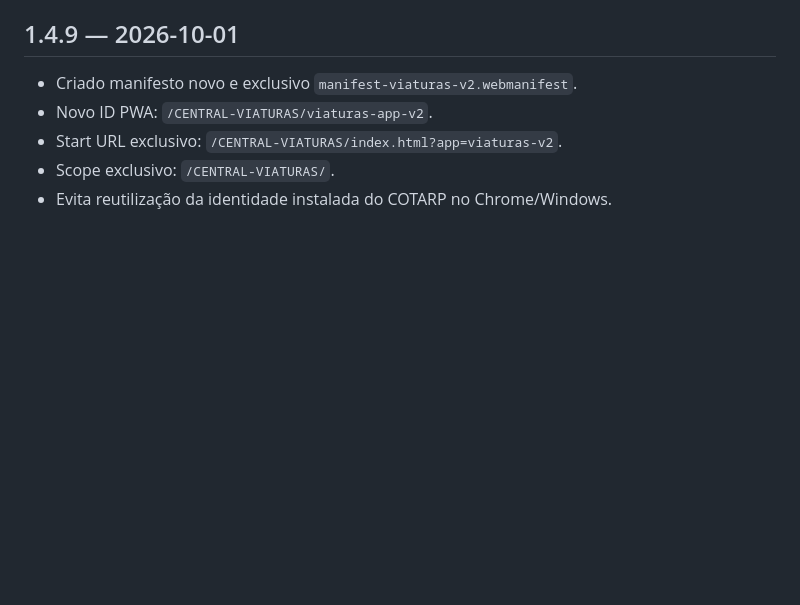
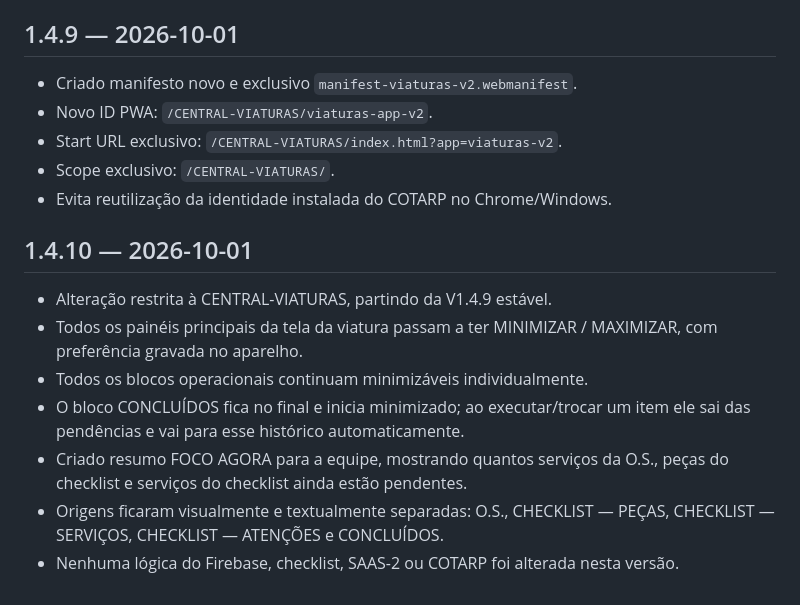
Before and after one commit to tsvalencio-IA/CENTRAL-VIATURAS, a Markdown page: CHANGELOG.md, the part around the change. GitHub-like rendering; blank space fills up the shorter version.

Commit message:
Central V1.4.10: atualiza CHANGELOG.md

```diff
--- a/CHANGELOG.md
+++ b/CHANGELOG.md
@@ -174,3 +174,14 @@
 - Start URL exclusivo: `/CENTRAL-VIATURAS/index.html?app=viaturas-v2`.
 - Scope exclusivo: `/CENTRAL-VIATURAS/`.
 - Evita reutilização da identidade instalada do COTARP no Chrome/Windows.
+
+
+## 1.4.10 — 2026-10-01
+
+- Alteração restrita à CENTRAL-VIATURAS, partindo da V1.4.9 estável.
+- Todos os painéis principais da tela da viatura passam a ter MINIMIZAR / MAXIMIZAR, com preferência gravada no aparelho.
+- Todos os blocos operacionais continuam minimizáveis individualmente.
+- O bloco CONCLUÍDOS fica no final e inicia minimizado; ao executar/trocar um item ele sai das pendências e vai para esse histórico automaticamente.
+- Criado resumo FOCO AGORA para a equipe, mostrando quantos serviços da O.S., peças do checklist e serviços do checklist ainda estão pendentes.
+- Origens ficaram visualmente e textualmente separadas: O.S., CHECKLIST — PEÇAS, CHECKLIST — SERVIÇOS, CHECKLIST — ATENÇÕES e CONCLUÍDOS.
+- Nenhuma lógica do Firebase, checklist, SAAS-2 ou COTARP foi alterada nesta versão.
```
